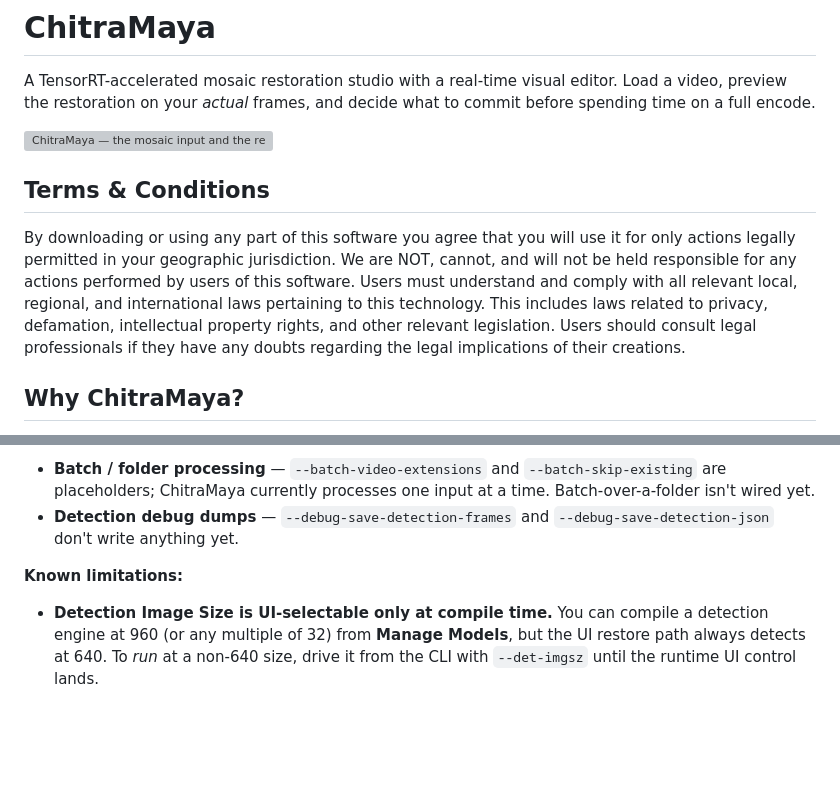
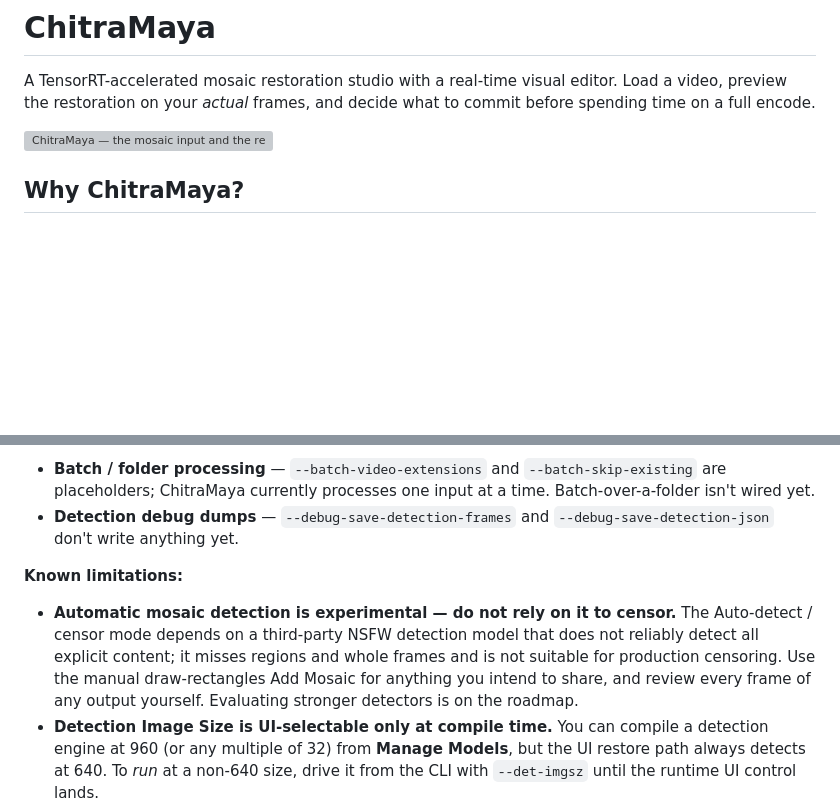
Before and after one commit to seatv/ChitraMaya, a Markdown page: README.md, 2 parts joined by grey strips. Drawn GitHub-style; blank space fills up the shorter version; grey boxes are pictures that could not be loaded.

```diff
--- a/README.md
+++ b/README.md
@@ -3,12 +3,6 @@
 A TensorRT-accelerated mosaic restoration studio with a real-time visual editor. Load a video, preview the restoration on your *actual* frames, and decide what to commit before spending time on a full encode.
 
 ![ChitraMaya — the mosaic input and the restored result, side by side](docs/InAction.png)
-
-## Terms & Conditions
-
-By downloading or using any part of this software you agree that you will use it for only actions legally permitted in your geographic jurisdiction.
-We are NOT, cannot, and will not be held responsible for any actions performed by users of this software. Users must understand and comply with all relevant local, regional, and international laws pertaining to this technology. This includes laws related to privacy, defamation, intellectual property rights, and other relevant legislation. Users should consult legal professionals if they have any doubts regarding the legal implications of their creations.
-
 
 ## Why ChitraMaya?
 
@@ -250,6 +258,7 @@ A few things are intentionally incomplete or have known limitations in this rele
 
 **Known limitations:**
 
+- **Automatic mosaic detection is experimental — do not rely on it to censor.** The Auto-detect / censor mode depends on a third-party NSFW detection model that does not reliably detect all explicit content; it misses regions and whole frames and is not suitable for production censoring. Use the manual draw-rectangles Add Mosaic for anything you intend to share, and review every frame of any output yourself. Evaluating stronger detectors is on the roadmap.
 - **Detection Image Size is UI-selectable only at compile time.** You can compile a detection engine at 960 (or any multiple of 32) from **Manage Models**, but the UI restore path always detects at 640. To *run* at a non-640 size, drive it from the CLI with `--det-imgsz` until the runtime UI control lands.
 - **Detection FP16 applies only to the PyTorch path.** For a compiled TensorRT detection engine, precision is baked in at compile time, so the runtime **Detection FP16** toggle has no effect — the app now grays it out when a compiled engine is selected. It still applies to `.pt` PyTorch detection runs.
 - **Test Frame preview rows can accumulate.** Running **Test Frame** repeatedly on the same frame may stack preview rows in the strip until you press **New** or the next result replaces them. Cosmetic; a fix is planned.
```
Also changed, not shown: other parts of README.md (+17 -3 lines).
